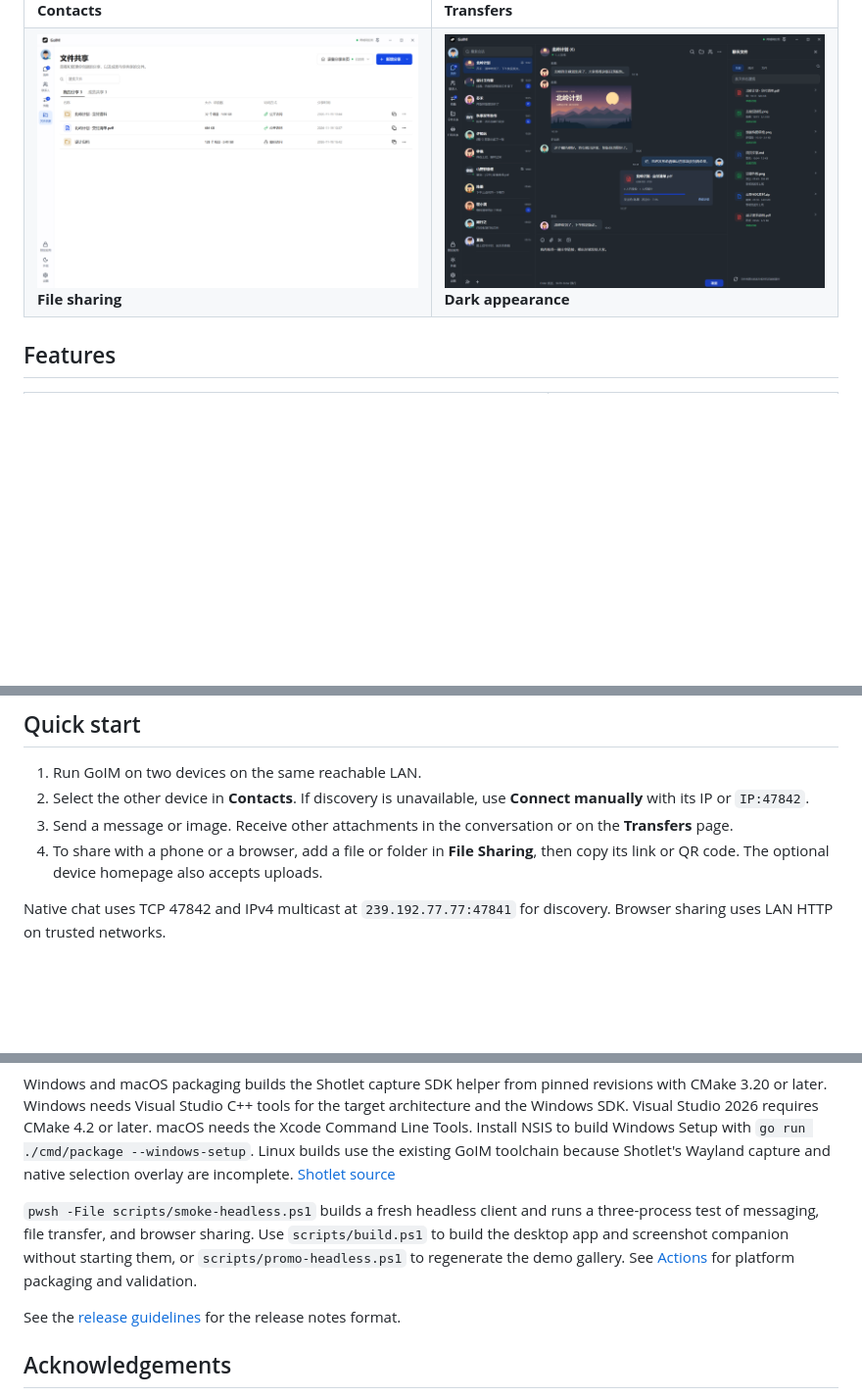
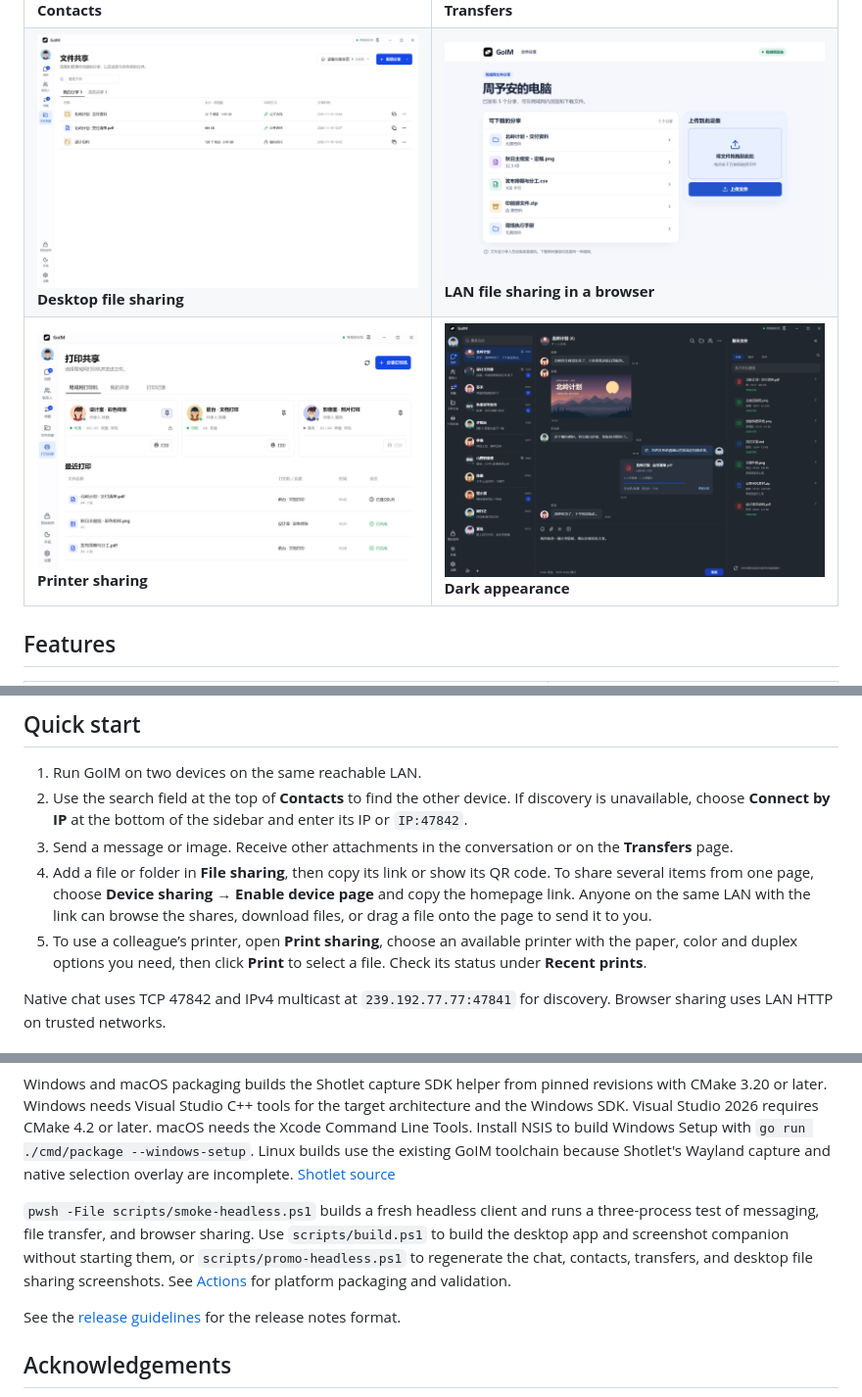
Before and after one commit to Ezreal-byte/GoIM, a Markdown page: README.en.md, 3 parts joined by grey strips. Shown at 98% size. Drawn GitHub-style; pictures changed too: website/assets/screenshots/print-sharing.png (added), website/assets/screenshots/web-file-sharing.png (added); blank space fills up the shorter version.

Commit message:
Show printer sharing and the LAN browser homepage in both READMEs

```diff
--- a/README.en.md
+++ b/README.en.md
@@ -27,7 +27,11 @@ GoIM is a desktop messenger built with Go and [Viva](https://github.com/vivaui/v
     <td width="50%"><a href="website/assets/screenshots/transfers-dark.png"><img src="website/assets/screenshots/transfers-dark.png" alt="The incoming queue and active transfers in dark mode" /></a><strong>Transfers</strong></td>
   </tr>
   <tr>
-    <td width="50%"><a href="website/assets/screenshots/shares-light.png"><img src="website/assets/screenshots/shares-light.png" alt="File shares with access protection indicators" /></a><strong>File sharing</strong></td>
+    <td width="50%"><a href="website/assets/screenshots/shares-light.png"><img src="website/assets/screenshots/shares-light.png" alt="File shares and password protection in the desktop app" /></a><strong>Desktop file sharing</strong></td>
+    <td width="50%"><a href="website/assets/screenshots/web-file-sharing.png"><img src="website/assets/screenshots/web-file-sharing.png" alt="Device homepage in a browser with a download list on the left and a file upload area on the right" /></a><strong>LAN file sharing in a browser</strong></td>
+  </tr>
+  <tr>
+    <td width="50%"><a href="website/assets/screenshots/print-sharing.png"><img src="website/assets/screenshots/print-sharing.png" alt="Three shared printers with availability, paper sizes, color and duplex options, followed by recent jobs" /></a><strong>Printer sharing</strong></td>
     <td width="50%"><a href="website/assets/screenshots/chat-dark.png"><img src="website/assets/screenshots/chat-dark.png" alt="Group chat and the file panel in dark mode" /></a><strong>Dark appearance</strong></td>
   </tr>
 </table>
@@ -78,9 +82,10 @@ Windows and Linux installers check for running GoIM instances before replacing f
 ## Quick start
 
 1. Run GoIM on two devices on the same reachable LAN.
-2. Select the other device in **Contacts**. If discovery is unavailable, use **Connect manually** with its IP or `IP:47842`.
+2. Use the search field at the top of **Contacts** to find the other device. If discovery is unavailable, choose **Connect by IP** at the bottom of the sidebar and enter its IP or `IP:47842`.
 3. Send a message or image. Receive other attachments in the conversation or on the **Transfers** page.
-4. To share with a phone or a browser, add a file or folder in **File Sharing**, then copy its link or QR code. The optional device homepage also accepts uploads.
+4. Add a file or folder in **File sharing**, then copy its link or show its QR code. To share several items from one page, choose **Device sharing → Enable device page** and copy the homepage link. Anyone on the same LAN with the link can browse the shares, download files, or drag a file onto the page to send it to you.
+5. To use a colleague’s printer, open **Print sharing**, choose an available printer with the paper, color and duplex options you need, then click **Print** to select a file. Check its status under **Recent prints**.
 
 Native chat uses TCP 47842 and IPv4 multicast at `239.192.77.77:47841` for discovery. Browser sharing uses LAN HTTP on trusted networks.
 
@@ -161,7 +166,7 @@ On Windows, `pwsh -File scripts/start-temp-dev.ps1` builds and starts a client w
 
 Windows and macOS packaging builds the Shotlet capture SDK helper from pinned revisions with CMake 3.20 or later. Windows needs Visual Studio C++ tools for the target architecture and the Windows SDK. Visual Studio 2026 requires CMake 4.2 or later. macOS needs the Xcode Command Line Tools. Install NSIS to build Windows Setup with `go run ./cmd/package --windows-setup`. Linux builds use the existing GoIM toolchain because Shotlet's Wayland capture and native selection overlay are incomplete. [Shotlet source](https://github.com/Ezreal-byte/shotlet)
 
-`pwsh -File scripts/smoke-headless.ps1` builds a fresh headless client and runs a three-process test of messaging, file transfer, and browser sharing. Use `scripts/build.ps1` to build the desktop app and screenshot companion without starting them, or `scripts/promo-headless.ps1` to regenerate the demo gallery. See [Actions](https://github.com/Ezreal-byte/GoIM/actions/workflows/release.yml) for platform packaging and validation.
+`pwsh -File scripts/smoke-headless.ps1` builds a fresh headless client and runs a three-process test of messaging, file transfer, and browser sharing. Use `scripts/build.ps1` to build the desktop app and screenshot companion without starting them, or `scripts/promo-headless.ps1` to regenerate the chat, contacts, transfers, and desktop file sharing screenshots. See [Actions](https://github.com/Ezreal-byte/GoIM/actions/workflows/release.yml) for platform packaging and validation.
 
 See the [release guidelines](docs/releases/README.md) for the release notes format.
 
```
Also changed, not shown: other parts of README.en.md (+1 -1 lines), README.md (+10 -5 lines).
